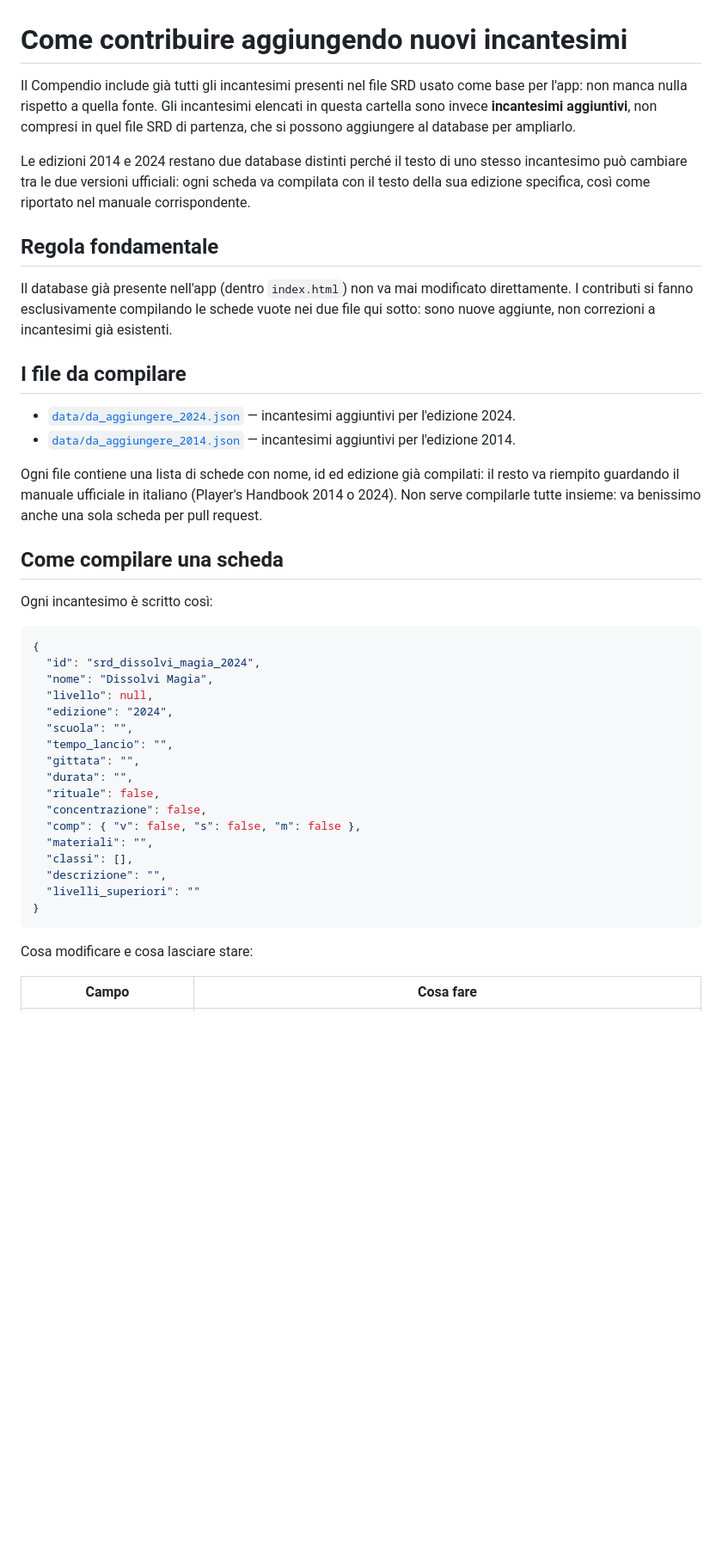
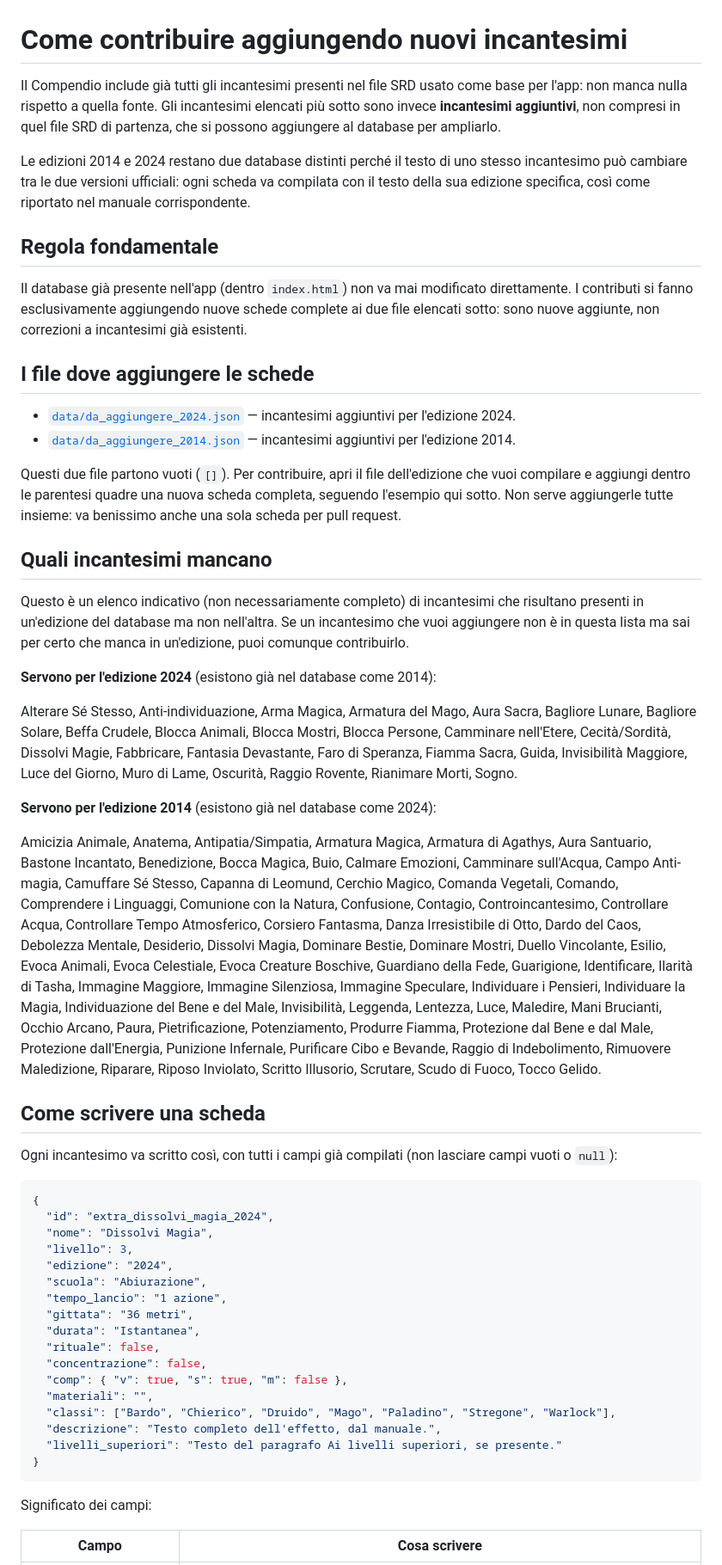
Before and after one commit to gdr-sys/Compendio-incantesimi-homebrew, a Markdown page: CONTRIBUTING.md, the part around one of its changes. Shown at 86% size. GitHub-like rendering; blank space fills up the shorter version.

Commit message:
Revise CONTRIBUTING.md for improved instructions
Updated the contributing guidelines for clarity and detail.

````diff
--- a/CONTRIBUTING.md
+++ b/CONTRIBUTING.md
@@ -1,45 +1,57 @@
 # Come contribuire aggiungendo nuovi incantesimi
 
-Il Compendio include già tutti gli incantesimi presenti nel file SRD usato come base per l'app: non manca nulla rispetto a quella fonte. Gli incantesimi elencati in questa cartella sono invece **incantesimi aggiuntivi**, non compresi in quel file SRD di partenza, che si possono aggiungere al database per ampliarlo.
+Il Compendio include già tutti gli incantesimi presenti nel file SRD usato come base per l'app: non manca nulla rispetto a quella fonte. Gli incantesimi elencati più sotto sono invece **incantesimi aggiuntivi**, non compresi in quel file SRD di partenza, che si possono aggiungere al database per ampliarlo.
 
 Le edizioni 2014 e 2024 restano due database distinti perché il testo di uno stesso incantesimo può cambiare tra le due versioni ufficiali: ogni scheda va compilata con il testo della sua edizione specifica, così come riportato nel manuale corrispondente.
 
 ## Regola fondamentale
 
-Il database già presente nell'app (dentro `index.html`) non va mai modificato direttamente. I contributi si fanno esclusivamente compilando le schede vuote nei due file qui sotto: sono nuove aggiunte, non correzioni a incantesimi già esistenti.
+Il database già presente nell'app (dentro `index.html`) non va mai modificato direttamente. I contributi si fanno esclusivamente aggiungendo nuove schede complete ai due file elencati sotto: sono nuove aggiunte, non correzioni a incantesimi già esistenti.
 
-## I file da compilare
+## I file dove aggiungere le schede
 
 - [`data/da_aggiungere_2024.json`](data/da_aggiungere_2024.json) — incantesimi aggiuntivi per l'edizione 2024.
 - [`data/da_aggiungere_2014.json`](data/da_aggiungere_2014.json) — incantesimi aggiuntivi per l'edizione 2014.
 
-Ogni file contiene una lista di schede con nome, id ed edizione già compilati: il resto va riempito guardando il manuale ufficiale in italiano (Player's Handbook 2014 o 2024). Non serve compilarle tutte insieme: va benissimo anche una sola scheda per pull request.
+Questi due file partono vuoti (`[]`). Per contribuire, apri il file dell'edizione che vuoi compilare e aggiungi dentro le parentesi quadre una nuova scheda completa, seguendo l'esempio qui sotto. Non serve aggiungerle tutte insieme: va benissimo anche una sola scheda per pull request.
 
-## Come compilare una scheda
+## Quali incantesimi mancano
 
-Ogni incantesimo è scritto così:
+Questo è un elenco indicativo (non necessariamente completo) di incantesimi che risultano presenti in un'edizione del database ma non nell'altra. Se un incantesimo che vuoi aggiungere non è in questa lista ma sai per certo che manca in un'edizione, puoi comunque contribuirlo.
+
+**Servono per l'edizione 2024** (esistono già nel database come 2014):
+
+Alterare Sé Stesso, Anti-individuazione, Arma Magica, Armatura del Mago, Aura Sacra, Bagliore Lunare, Bagliore Solare, Beffa Crudele, Blocca Animali, Blocca Mostri, Blocca Persone, Camminare nell'Etere, Cecità/Sordità, Dissolvi Magie, Fabbricare, Fantasia Devastante, Faro di Speranza, Fiamma Sacra, Guida, Invisibilità Maggiore, Luce del Giorno, Muro di Lame, Oscurità, Raggio Rovente, Rianimare Morti, Sogno.
+
+**Servono per l'edizione 2014** (esistono già nel database come 2024):
+
+Amicizia Animale, Anatema, Antipatia/Simpatia, Armatura Magica, Armatura di Agathys, Aura Santuario, Bastone Incantato, Benedizione, Bocca Magica, Buio, Calmare Emozioni, Camminare sull'Acqua, Campo Anti-magia, Camuffare Sé Stesso, Capanna di Leomund, Cerchio Magico, Comanda Vegetali, Comando, Comprendere i Linguaggi, Comunione con la Natura, Confusione, Contagio, Controincantesimo, Controllare Acqua, Controllare Tempo Atmosferico, Corsiero Fantasma, Danza Irresistibile di Otto, Dardo del Caos, Debolezza Mentale, Desiderio, Dissolvi Magia, Dominare Bestie, Dominare Mostri, Duello Vincolante, Esilio, Evoca Animali, Evoca Celestiale, Evoca Creature Boschive, Guardiano della Fede, Guarigione, Identificare, Ilarità di Tasha, Immagine Maggiore, Immagine Silenziosa, Immagine Speculare, Individuare i Pensieri, Individuare la Magia, Individuazione del Bene e del Male, Invisibilità, Leggenda, Lentezza, Luce, Maledire, Mani Brucianti, Occhio Arcano, Paura, Pietrificazione, Potenziamento, Produrre Fiamma, Protezione dal Bene e dal Male, Protezione dall'Energia, Punizione Infernale, Purificare Cibo e Bevande, Raggio di Indebolimento, Rimuovere Maledizione, Riparare, Riposo Inviolato, Scritto Illusorio, Scrutare, Scudo di Fuoco, Tocco Gelido.
+
+## Come scrivere una scheda
+
+Ogni incantesimo va scritto così, con tutti i campi già compilati (non lasciare campi vuoti o `null`):
 
 ```json
 {
-  "id": "srd_dissolvi_magia_2024",
+  "id": "extra_dissolvi_magia_2024",
   "nome": "Dissolvi Magia",
-  "livello": null,
+  "livello": 3,
   "edizione": "2024",
-  "scuola": "",
-  "tempo_lancio": "",
-  "gittata": "",
-  "durata": "",
+  "scuola": "Abiurazione",
+  "tempo_lancio": "1 azione",
+  "gittata": "36 metri",
+  "durata": "Istantanea",
   "rituale": false,
   "concentrazione": false,
-  "comp": { "v": false, "s": false, "m": false },
+  "comp": { "v": true, "s": true, "m": false },
   "materiali": "",
-  "classi": [],
-  "descrizione": "",
-  "livelli_superiori": ""
+  "classi": ["Bardo", "Chierico", "Druido", "Mago", "Paladino", "Stregone", "Warlock"],
+  "descrizione": "Testo completo dell'effetto, dal manuale.",
+  "livelli_superiori": "Testo del paragrafo Ai livelli superiori, se presente."
 }
 ```
 
-Cosa modificare e cosa lasciare stare:
+Significato dei campi:
 
-| Campo | Cosa fare |
+| Campo | Cosa scrivere |
 |---|---|
````
Also changed, not shown: other parts of CONTRIBUTING.md (+11 -9 lines).
